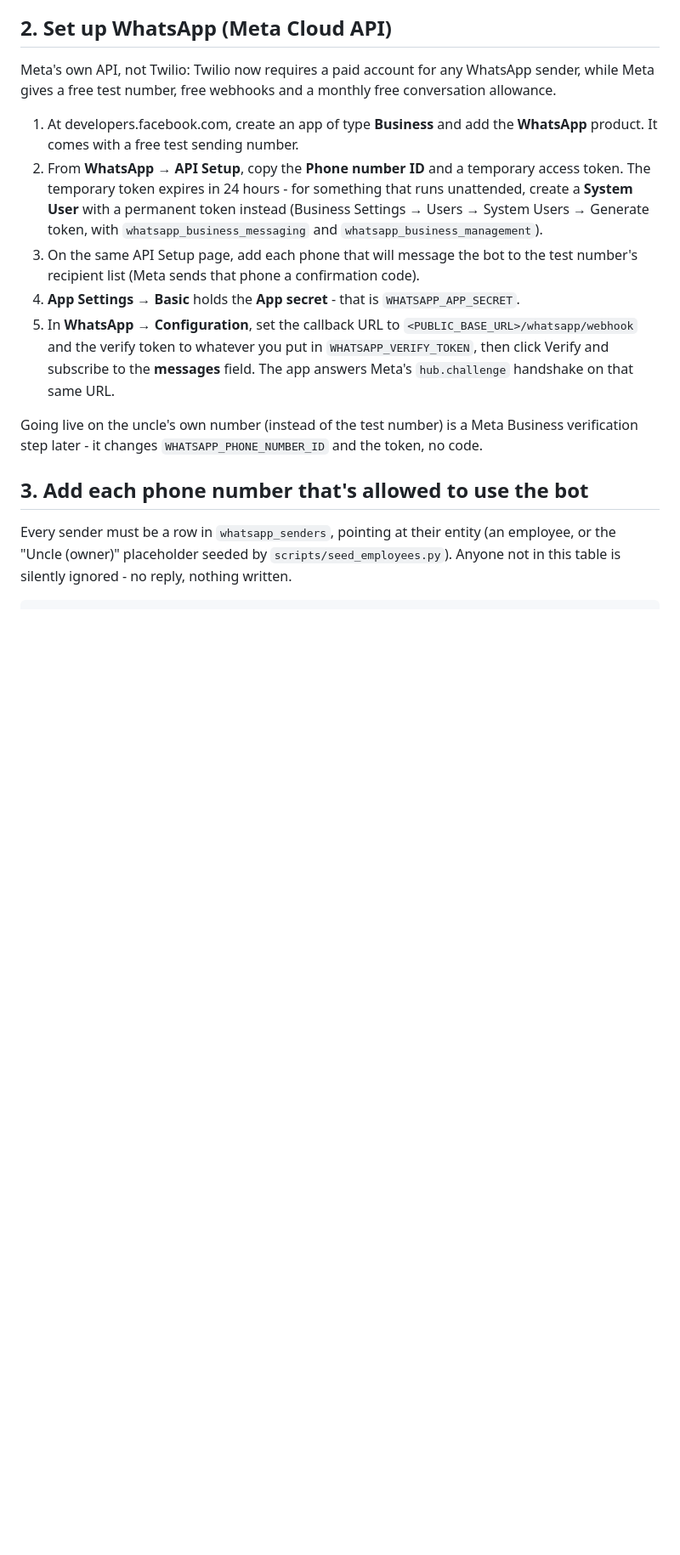
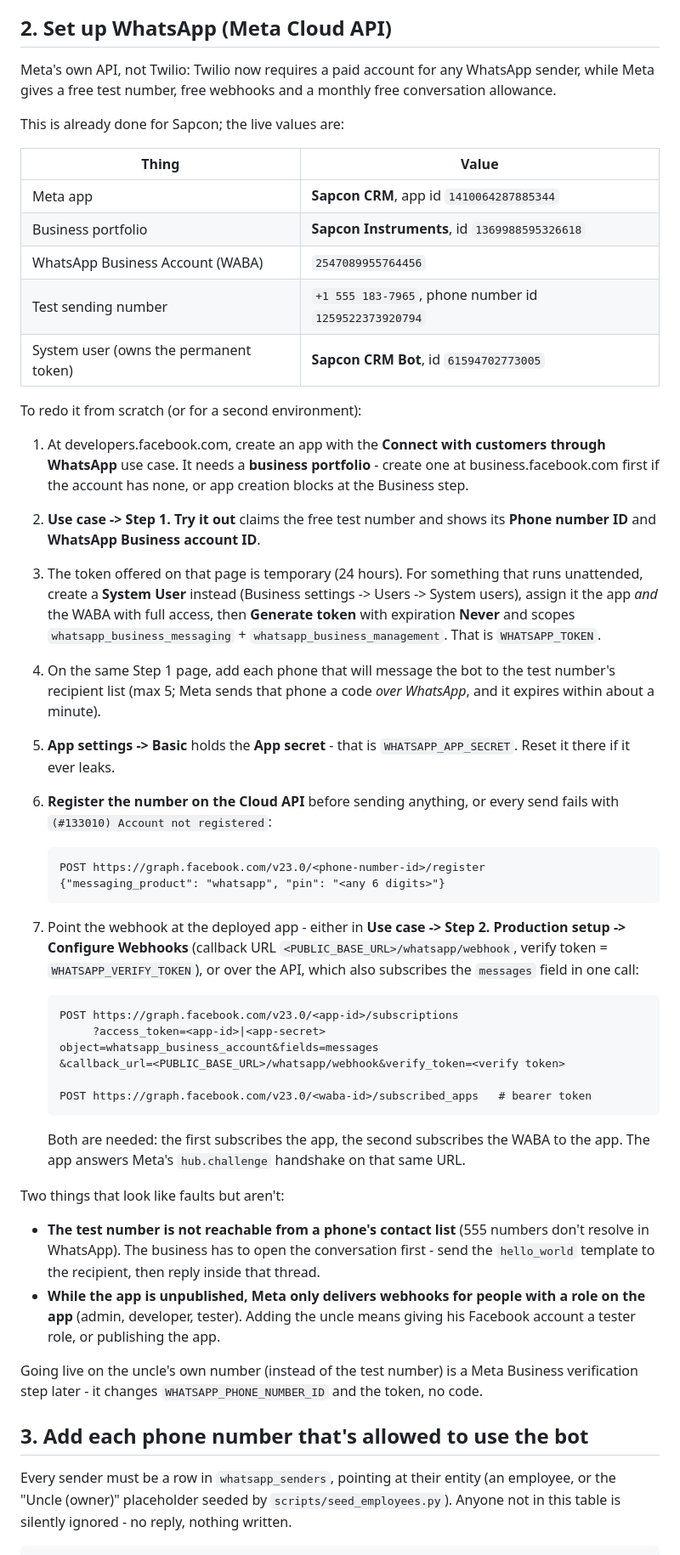
Before and after one commit to architkhandelwal2005/Sapcon-Instruments-Personal-Software-, a Markdown page: documents/DEPLOYMENT.md, the part around the change. Shown at 85% size. Drawn GitHub-style; blank space fills up the shorter version.

Commit message:
Record the live Meta WhatsApp setup in the runbook
The WhatsApp intake is now wired end to end against Meta's Cloud API, so the
runbook records the actual app, business portfolio, WABA, test number and system
user rather than describing a setup that hadn't been done yet.

Adds the three steps that were not obvious while doing it: a business portfolio
must exist before app creation, the phone number must be registered on the Cloud
API (or every send fails with 133010), and both the app subscription and the WABA
subscribed_apps call are needed. Also notes the two behaviours that look like
faults - a 555 test number can't be messaged first from a phone, and an
unpublished app only delivers webhooks for people with a role on it.

Co-Authored-By: Claude Opus 5 <noreply@anthropic.com>

````diff
--- a/documents/DEPLOYMENT.md
+++ b/documents/DEPLOYMENT.md
@@ -44,20 +44,68 @@ Meta's own API, not Twilio: Twilio now requires a paid account for any WhatsApp
 sender, while Meta gives a free test number, free webhooks and a monthly free
 conversation allowance.
 
-1. At developers.facebook.com, create an app of type **Business** and add the
-   **WhatsApp** product. It comes with a free test sending number.
-2. From **WhatsApp → API Setup**, copy the **Phone number ID** and a temporary
-   access token. The temporary token expires in 24 hours - for something that
-   runs unattended, create a **System User** with a permanent token instead
-   (Business Settings → Users → System Users → Generate token, with
-   `whatsapp_business_messaging` and `whatsapp_business_management`).
-3. On the same API Setup page, add each phone that will message the bot to the
-   test number's recipient list (Meta sends that phone a confirmation code).
-4. **App Settings → Basic** holds the **App secret** - that is `WHATSAPP_APP_SECRET`.
-5. In **WhatsApp → Configuration**, set the callback URL to
-   `<PUBLIC_BASE_URL>/whatsapp/webhook` and the verify token to whatever you put in
-   `WHATSAPP_VERIFY_TOKEN`, then click Verify and subscribe to the **messages**
-   field. The app answers Meta's `hub.challenge` handshake on that same URL.
+This is already done for Sapcon; the live values are:
+
+| Thing | Value |
+|---|---|
+| Meta app | **Sapcon CRM**, app id `1410064287885344` |
+| Business portfolio | **Sapcon Instruments**, id `1369988595326618` |
+| WhatsApp Business Account (WABA) | `2547089955764456` |
+| Test sending number | `+1 555 183-7965`, phone number id `1259522373920794` |
+| System user (owns the permanent token) | **Sapcon CRM Bot**, id `61594702773005` |
+
+To redo it from scratch (or for a second environment):
+
+1. At developers.facebook.com, create an app with the **Connect with customers
+   through WhatsApp** use case. It needs a **business portfolio** - create one at
+   business.facebook.com first if the account has none, or app creation blocks at
+   the Business step.
+2. **Use case -> Step 1. Try it out** claims the free test number and shows its
+   **Phone number ID** and **WhatsApp Business account ID**.
+3. The token offered on that page is temporary (24 hours). For something that runs
+   unattended, create a **System User** instead (Business settings -> Users ->
+   System users), assign it the app *and* the WABA with full access, then
+   **Generate token** with expiration **Never** and scopes
+   `whatsapp_business_messaging` + `whatsapp_business_management`. That is
+   `WHATSAPP_TOKEN`.
+4. On the same Step 1 page, add each phone that will message the bot to the test
+   number's recipient list (max 5; Meta sends that phone a code *over WhatsApp*,
+   and it expires within about a minute).
+5. **App settings -> Basic** holds the **App secret** - that is
+   `WHATSAPP_APP_SECRET`. Reset it there if it ever leaks.
+6. **Register the number on the Cloud API** before sending anything, or every send
+   fails with `(#133010) Account not registered`:
+
+   ```
+   POST https://graph.facebook.com/v23.0/<phone-number-id>/register
+   {"messaging_product": "whatsapp", "pin": "<any 6 digits>"}
+   ```
+
+7. Point the webhook at the deployed app - either in **Use case -> Step 2.
+   Production setup -> Configure Webhooks** (callback URL
+   `<PUBLIC_BASE_URL>/whatsapp/webhook`, verify token = `WHATSAPP_VERIFY_TOKEN`),
+   or over the API, which also subscribes the `messages` field in one call:
+
+   ```
+   POST https://graph.facebook.com/v23.0/<app-id>/subscriptions
+        ?access_token=<app-id>|<app-secret>
+   object=whatsapp_business_account&fields=messages
+   &callback_url=<PUBLIC_BASE_URL>/whatsapp/webhook&verify_token=<verify token>
+
+   POST https://graph.facebook.com/v23.0/<waba-id>/subscribed_apps   # bearer token
+   ```
+
+   Both are needed: the first subscribes the app, the second subscribes the WABA
+   to the app. The app answers Meta's `hub.challenge` handshake on that same URL.
+
+Two things that look like faults but aren't:
+
+- **The test number is not reachable from a phone's contact list** (555 numbers
+  don't resolve in WhatsApp). The business has to open the conversation first -
+  send the `hello_world` template to the recipient, then reply inside that thread.
+- **While the app is unpublished, Meta only delivers webhooks for people with a
+  role on the app** (admin, developer, tester). Adding the uncle means giving his
+  Facebook account a tester role, or publishing the app.
 
 Going live on the uncle's own number (instead of the test number) is a Meta
 Business verification step later - it changes `WHATSAPP_PHONE_NUMBER_ID` and the
````
